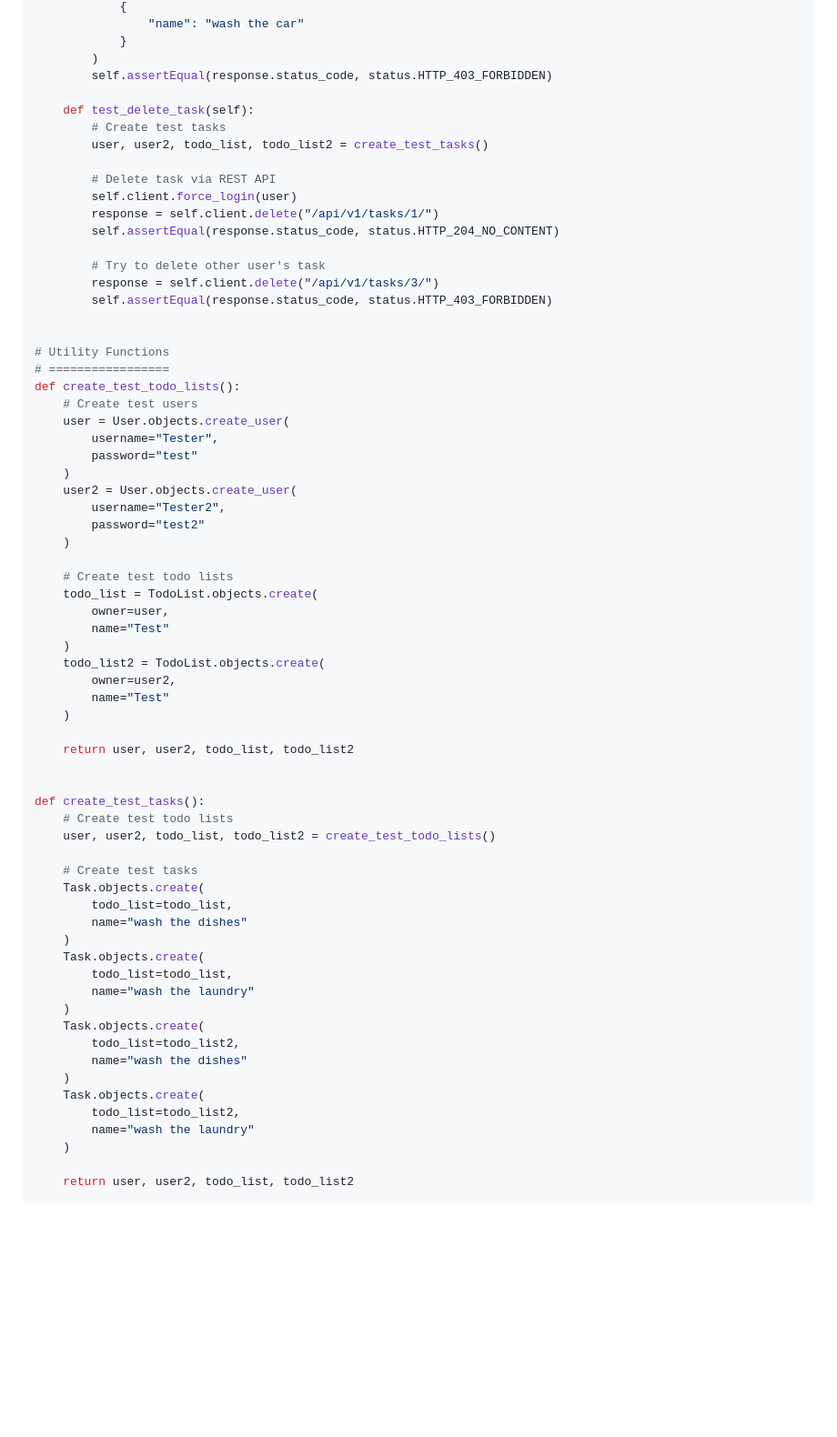
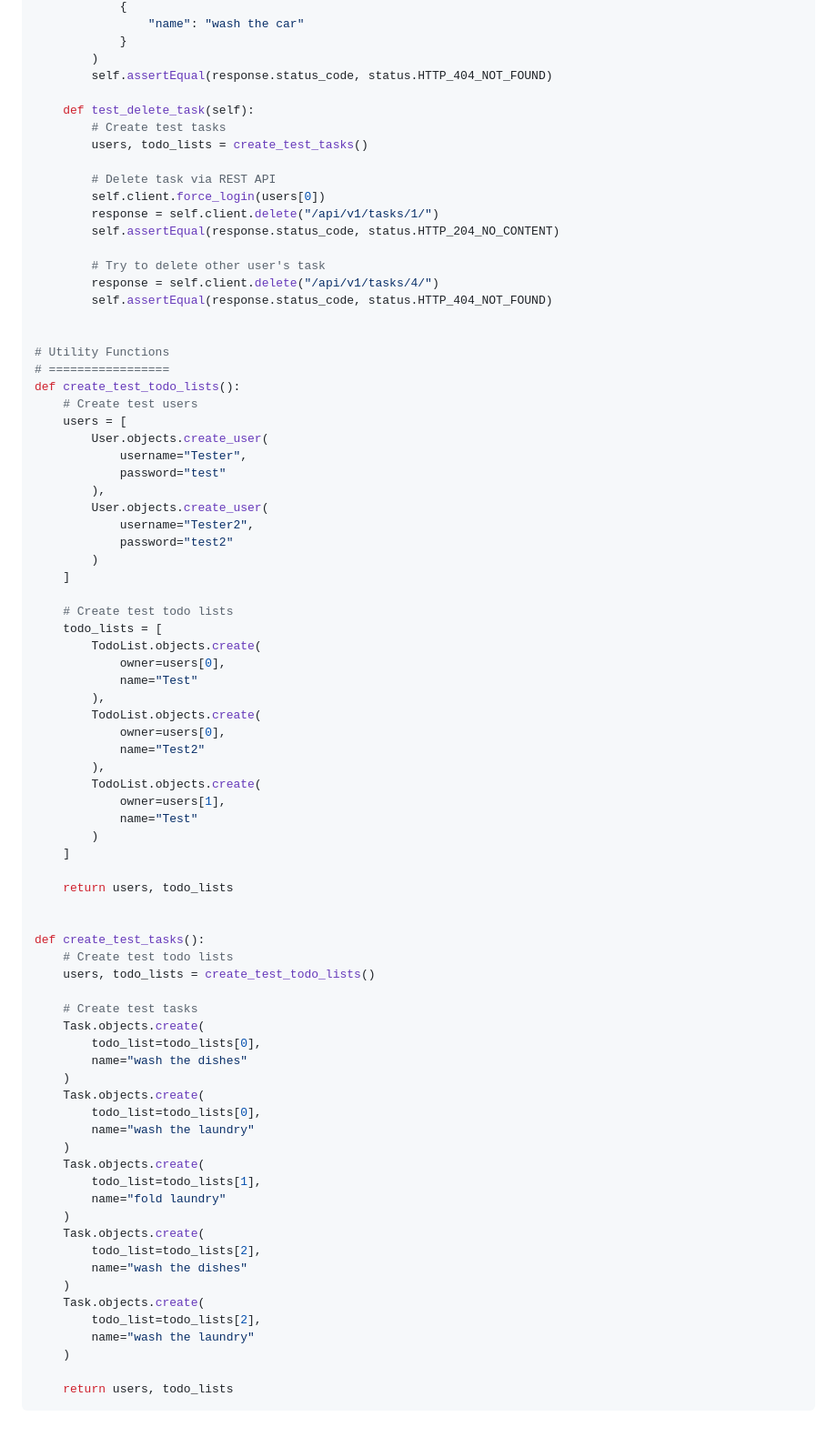
Before and after one commit to DylanCheetah/simple-todo, a Markdown page: tutorial/Lesson 04.md, the part around one of its changes. Shown at 91% size. GitHub-like rendering; blank space fills up the shorter version.

````diff
--- a/tutorial/Lesson 04.md
+++ b/tutorial/Lesson 04.md
@@ -150,69 +150,81 @@ class TaskTests(APITestCase):
                 "name": "wash the car"
             }
         )
-        self.assertEqual(response.status_code, status.HTTP_403_FORBIDDEN)
+        self.assertEqual(response.status_code, status.HTTP_404_NOT_FOUND)
 
     def test_delete_task(self):
         # Create test tasks
-        user, user2, todo_list, todo_list2 = create_test_tasks()
+        users, todo_lists = create_test_tasks()
 
         # Delete task via REST API
-        self.client.force_login(user)
+        self.client.force_login(users[0])
         response = self.client.delete("/api/v1/tasks/1/")
         self.assertEqual(response.status_code, status.HTTP_204_NO_CONTENT)
 
         # Try to delete other user's task
-        response = self.client.delete("/api/v1/tasks/3/")
-        self.assertEqual(response.status_code, status.HTTP_403_FORBIDDEN)
+        response = self.client.delete("/api/v1/tasks/4/")
+        self.assertEqual(response.status_code, status.HTTP_404_NOT_FOUND)
 
 
 # Utility Functions
 # =================
 def create_test_todo_lists():
     # Create test users
-    user = User.objects.create_user(
-        username="Tester",
-        password="test"
-    )
-    user2 = User.objects.create_user(
-        username="Tester2",
-        password="test2"
-    )
+    users = [
+        User.objects.create_user(
+            username="Tester",
+            password="test"
+        ),
+        User.objects.create_user(
+            username="Tester2",
+            password="test2"
+        )
+    ]
 
     # Create test todo lists
-    todo_list = TodoList.objects.create(
-        owner=user,
-        name="Test"
-    )
-    todo_list2 = TodoList.objects.create(
-        owner=user2,
-        name="Test"
-    )
+    todo_lists = [
+        TodoList.objects.create(
+            owner=users[0],
+            name="Test"
+        ),
+        TodoList.objects.create(
+            owner=users[0],
+            name="Test2"
+        ),
+        TodoList.objects.create(
+            owner=users[1],
+            name="Test"
+        )
+    ]
 
-    return user, user2, todo_list, todo_list2
+    return users, todo_lists
 
 
 def create_test_tasks():
     # Create test todo lists
-    user, user2, todo_list, todo_list2 = create_test_todo_lists()
+    users, todo_lists = create_test_todo_lists()
 
     # Create test tasks
     Task.objects.create(
-        todo_list=todo_list,
+        todo_list=todo_lists[0],
         name="wash the dishes"
     )
     Task.objects.create(
-        todo_list=todo_list,
+        todo_list=todo_lists[0],
         name="wash the laundry"
     )
     Task.objects.create(
-        todo_list=todo_list2,
+        todo_list=todo_lists[1],
+        name="fold laundry"
+    )
+    Task.objects.create(
+        todo_list=todo_lists[2],
         name="wash the dishes"
     )
     Task.objects.create(
-        todo_list=todo_list2,
+        todo_list=todo_lists[2],
         name="wash the laundry"
     )
 
-    return user, user2, todo_list, todo_list2
+    return users, todo_lists
 ```
````
Also changed, not shown: other parts of tutorial/Lesson 04.md (+26 -26 lines).
